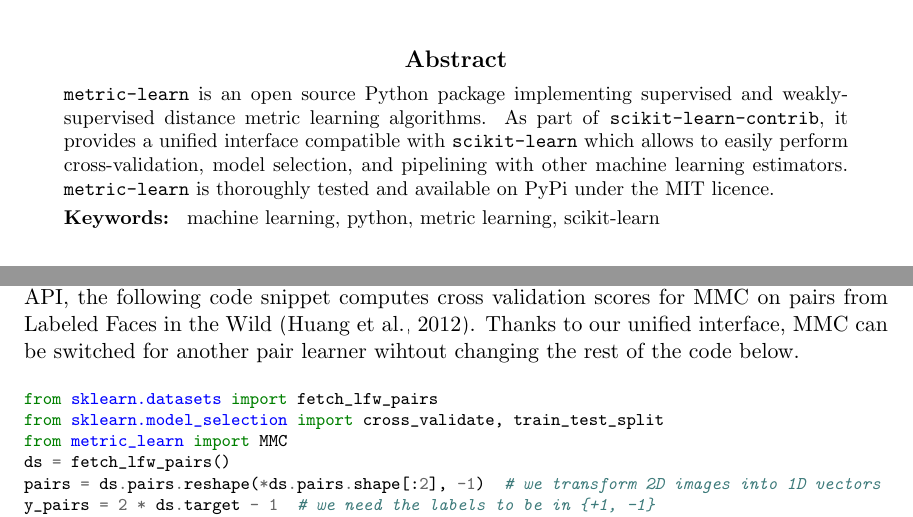
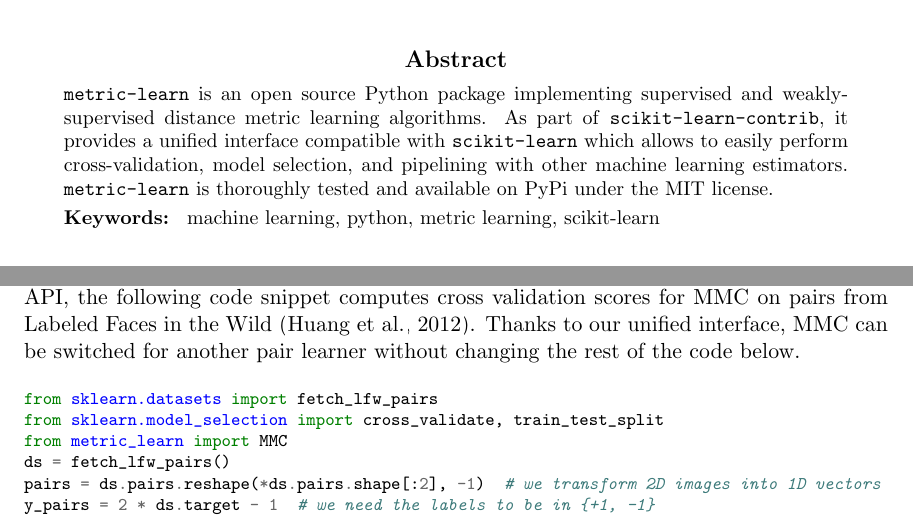
Before and after one commit to metric-learn/metric-learn-whitepaper, a LaTeX paper (19-678.tex): two parts of pages 1 and 5 of 6, joined at a grey line, cut so that both start at the same text. Compiled offline with pdfLaTeX.

Commit message:
Updates from Overleaf

```diff
--- a/19-678.tex
+++ b/19-678.tex
@@ -65,7 +65,7 @@
 \maketitle
 
 \begin{abstract}%   <- trailing '%' for backward compatibility of .sty file
-\texttt{metric-learn} is an open source Python package implementing supervised and weakly-supervised distance metric learning algorithms. As part of \texttt{scikit-learn-contrib}, it provides a unified interface compatible with \texttt{scikit-learn} which allows to easily perform cross-validation, model selection, and pipelining with other machine learning estimators. \texttt{metric-learn} is thoroughly tested and available on PyPi under the MIT licence.
+\texttt{metric-learn} is an open source Python package implementing supervised and weakly-supervised distance metric learning algorithms. As part of \texttt{scikit-learn-contrib}, it provides a unified interface compatible with \texttt{scikit-learn} which allows to easily perform cross-validation, model selection, and pipelining with other machine learning estimators. \texttt{metric-learn} is thoroughly tested and available on PyPi under the MIT license.
 %The source code is available online at \url{http://github.com/scikit-learn-contrib/metric-learn}, as well as the documentation at \url{http://metric-learn.github.io/metric-learn/}.
 \end{abstract}
 
@@ -329,7 +329,7 @@ In order to \texttt{predict} the labels of new pairs, one needs to set a thresho
 This threshold can be set manually or automatically calibrated (at fit time or afterwards on a validation set) to optimize a given score such as accuracy or F1-score using the method \texttt{calibrate\_threshold}.
 Triplet learners work on array-like of shape \texttt{(n\_triplets, 3, n\_features)}, where for each triplet we want the first element to be closer to the second than to the third one.
 Quadruplet learners work on array-like of shape \texttt{(n\_quadruplets, 4, n\_features)}, where for each quadruplet we want the two first elements to be closer together than the two last ones. Both triplet and quadruplet learners can naturally \texttt{predict} whether a new triplet/quadruplet is in the right order by comparing the two pairwise distances.
-To illustrate the weakly-supervised learning API, the following code snippet computes cross validation scores for MMC on pairs from Labeled Faces in the Wild \citep{Huang12}. Thanks to our unified interface, MMC can be switched for another pair learner wihtout changing the rest of the code below.
+To illustrate the weakly-supervised learning API, the following code snippet computes cross validation scores for MMC on pairs from Labeled Faces in the Wild \citep{Huang12}. Thanks to our unified interface, MMC can be switched for another pair learner without changing the rest of the code below.
 \begin{minted}[%linenos=TRUE,
 fontsize=\footnotesize]{python}
 from sklearn.datasets import fetch_lfw_pairs
```
